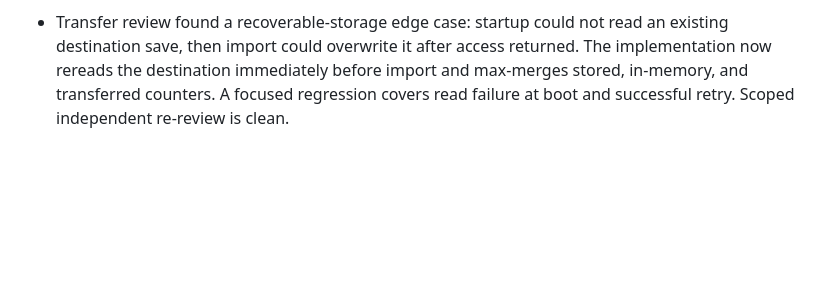
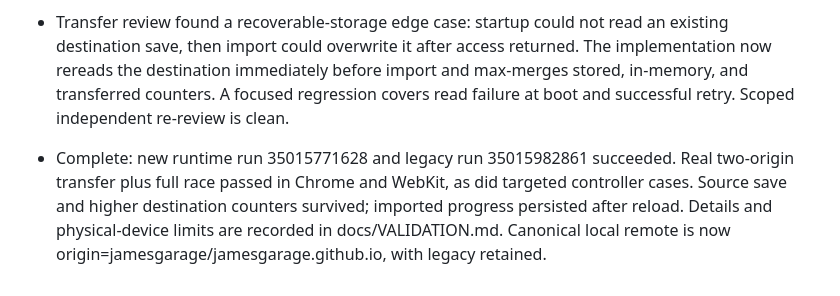
Before and after one commit to jamesgarage/jamesgarage.github.io, a Markdown page: .references/plans/2026-09-15-public-domain.md, the part around one of its changes. Drawn GitHub-style; blank space fills up the shorter version.

```diff
--- a/.references/plans/2026-09-15-public-domain.md
+++ b/.references/plans/2026-09-15-public-domain.md
@@ -36,3 +36,5 @@ Files: README.md, CONTRIBUTING.md, public/about.html, src/feedback.mjs; existing
 
 - Link/publication commit: 6dab83d. Independent publication preflight found no material issues; MIT/Three licenses and complete source history preserved. Both repositories have no issues to migrate. Initial organization Pages workflow 35014950730 succeeded. The auto-created legacy Pages build was cancelled and its configuration replaced with workflow publishing.
 - Transfer review found a recoverable-storage edge case: startup could not read an existing destination save, then import could overwrite it after access returned. The implementation now rereads the destination immediately before import and max-merges stored, in-memory, and transferred counters. A focused regression covers read failure at boot and successful retry. Scoped independent re-review is clean.
+
+- Complete: new runtime run 35015771628 and legacy run 35015982861 succeeded. Real two-origin transfer plus full race passed in Chrome and WebKit, as did targeted controller cases. Source save and higher destination counters survived; imported progress persisted after reload. Details and physical-device limits are recorded in docs/VALIDATION.md. Canonical local remote is now origin=jamesgarage/jamesgarage.github.io, with legacy retained.
```
Also changed, not shown: other parts of .references/plans/2026-09-15-public-domain.md (+3 -3 lines), docs/VALIDATION.md (+6 -0 lines).
